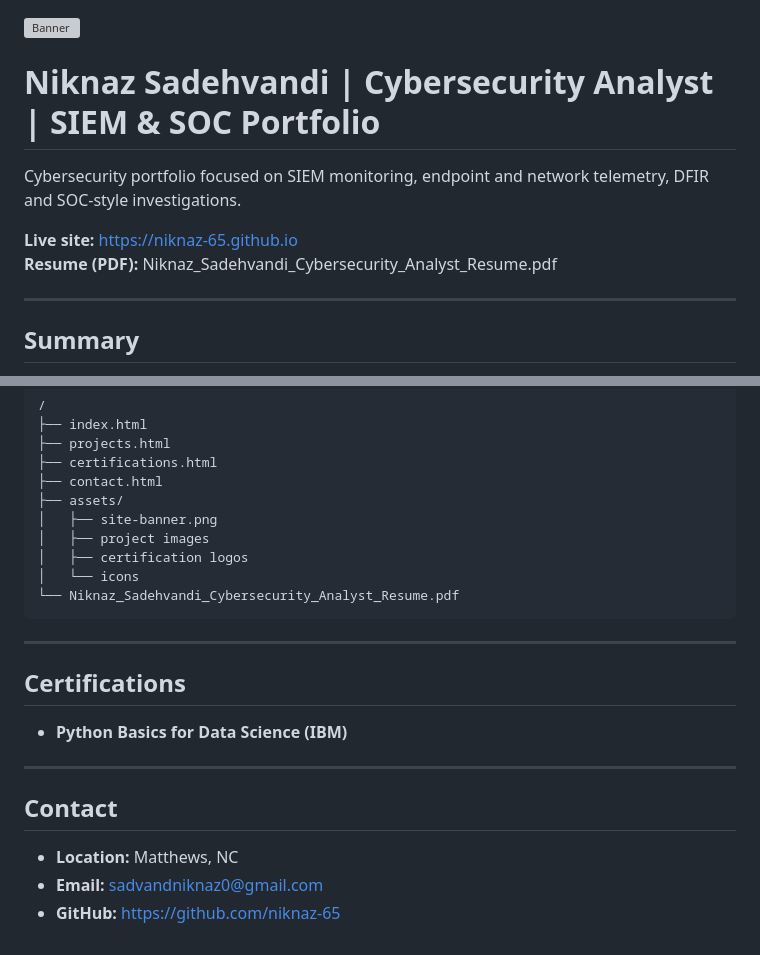
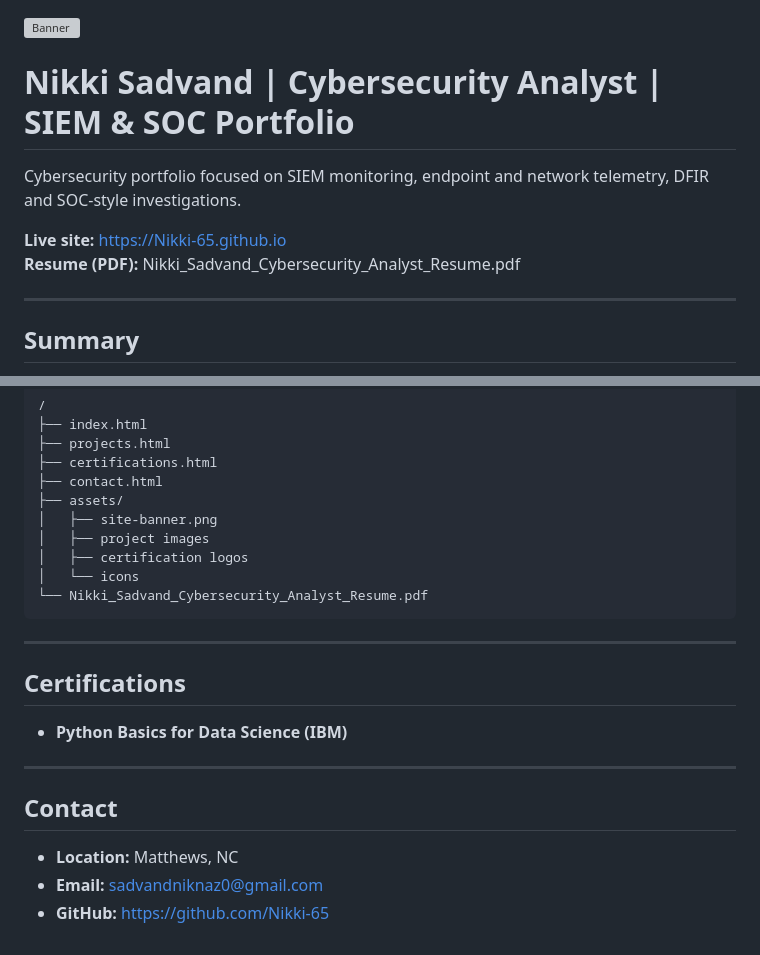
Before and after one commit to Niknaz-65/niknaz-65.github.io, a Markdown page: README.md, 2 parts joined by grey strips. GitHub-like rendering; grey boxes are pictures that could not be loaded.

Commit message:
Update personal details in README.md

````diff
--- a/README.md
+++ b/README.md
@@ -1,11 +1,11 @@
 ![Banner](assets/site-banner.png)
 
-# Niknaz Sadehvandi | Cybersecurity Analyst | SIEM & SOC Portfolio
+# Nikki Sadvand | Cybersecurity Analyst | SIEM & SOC Portfolio
 
 Cybersecurity portfolio focused on SIEM monitoring, endpoint and network telemetry, DFIR and SOC-style investigations.
 
-**Live site:** https://niknaz-65.github.io
-**Resume (PDF):** Niknaz_Sadehvandi_Cybersecurity_Analyst_Resume.pdf
+**Live site:** https://Nikki-65.github.io
+**Resume (PDF):** Nikki_Sadvand_Cybersecurity_Analyst_Resume.pdf
 
 ---
 
@@ -120,7 +120,7 @@ Cybersecurity Analyst with experience in **SIEM monitoring**, **endpoint telemet
 │   ├── project images
 │   ├── certification logos
 │   └── icons
-└── Niknaz_Sadehvandi_Cybersecurity_Analyst_Resume.pdf
+└── Nikki_Sadvand_Cybersecurity_Analyst_Resume.pdf
 ```
 ---
 
@@ -134,4 +134,4 @@ Cybersecurity Analyst with experience in **SIEM monitoring**, **endpoint telemet
 
 - **Location:** Matthews, NC
 - **Email:** [sadvandniknaz0@gmail.com](mailto:sadvandniknaz0@gmail.com)
-- **GitHub:** [https://github.com/niknaz-65](https://github.com/niknaz-65)
+- **GitHub:** [https://github.com/Nikki-65](https://github.com/Nikki-65)
````
